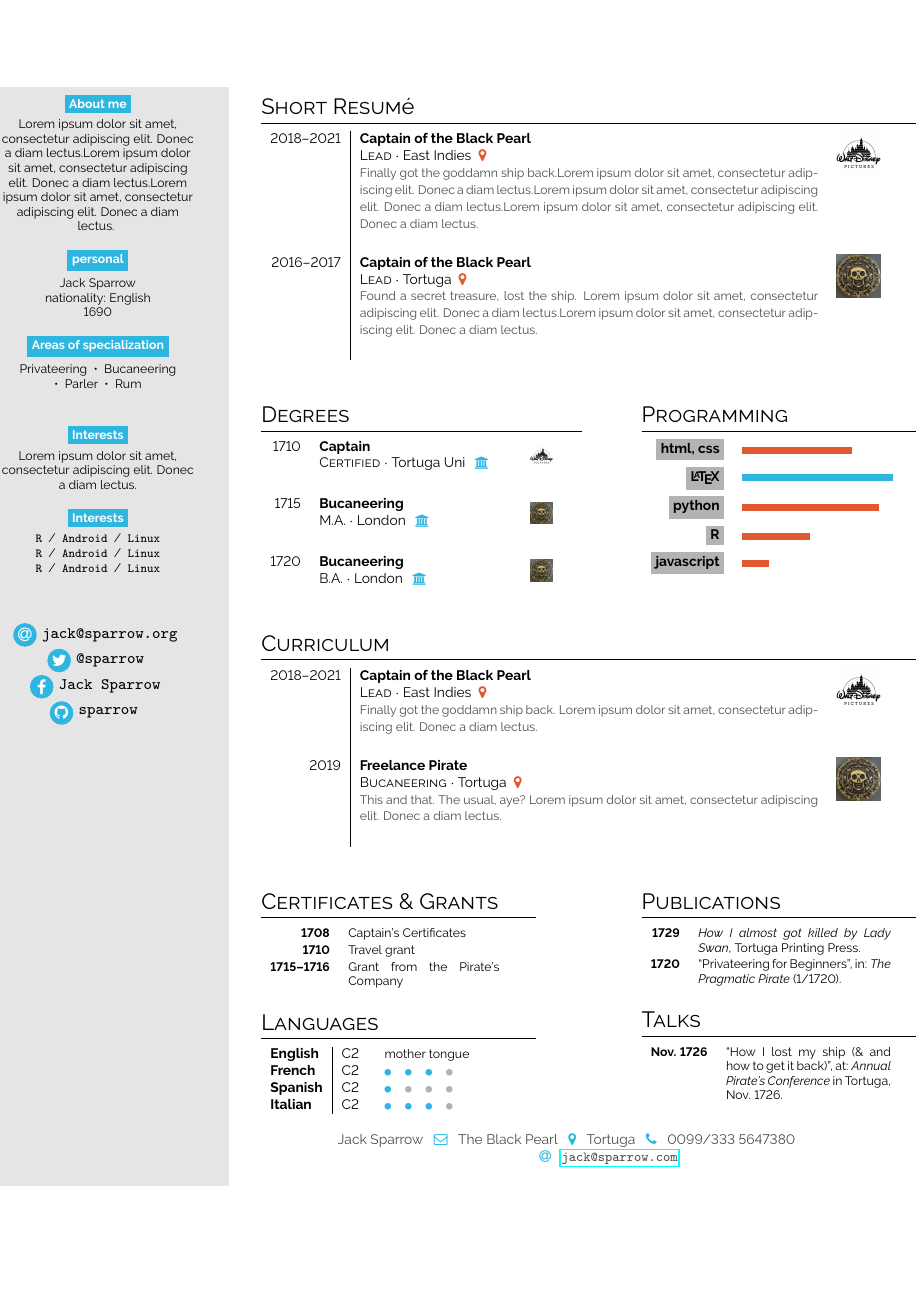
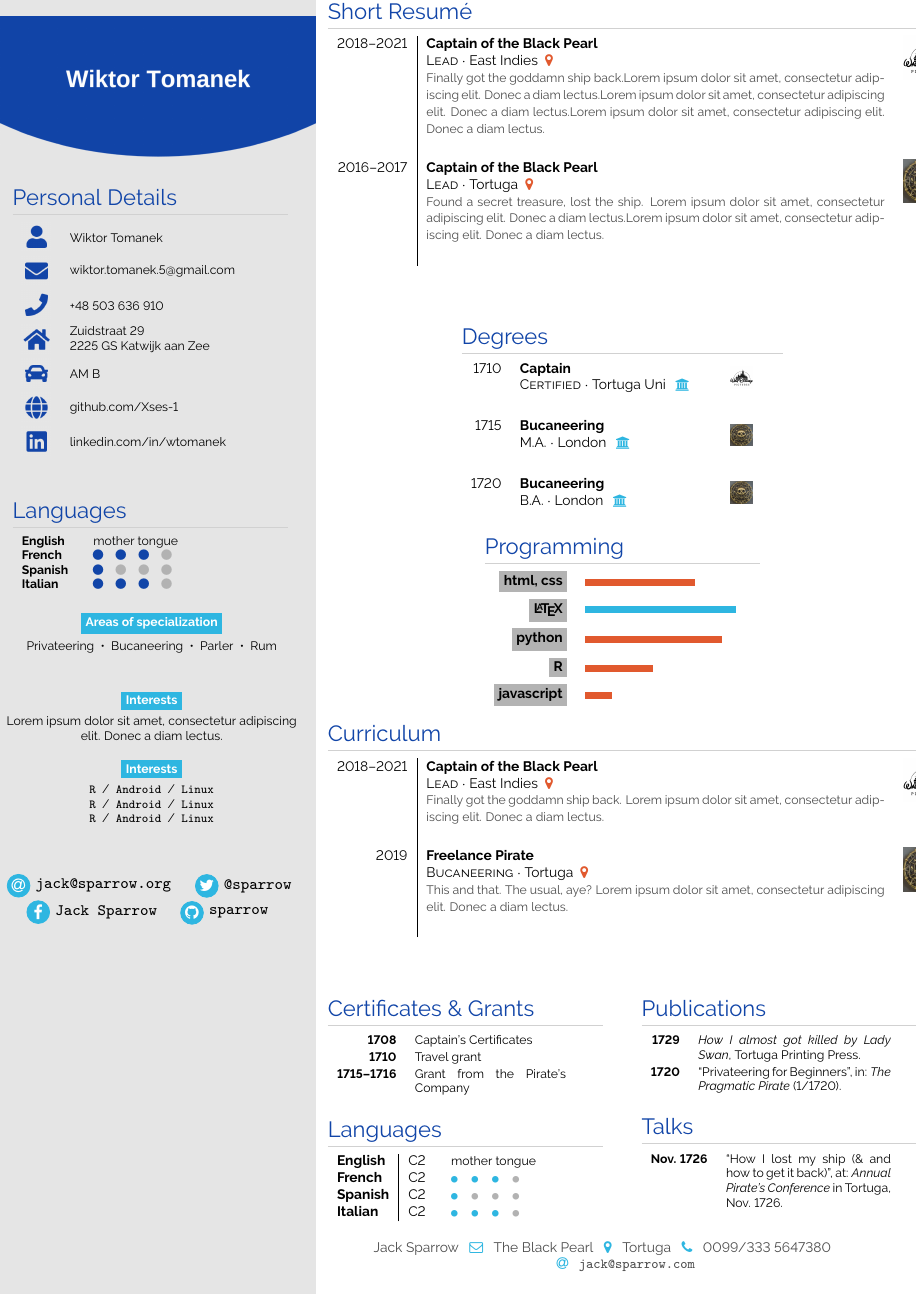
Before and after one commit to Xses-1/Resume, a LaTeX document (main.tex, which reads simplehipstercv.cls, simplehipstercv.sty): the whole page. Compiled offline with pdfLaTeX.

Commit message:
New pictures, new stuff. Progress on main.

```diff
--- a/main.tex
+++ b/main.tex
@@ -22,41 +17,80 @@
 \begin{document}
 
 
-\thispagestyle{empty}
+\thispagestyle{plain}
 %-------------------------------------------------------------
 
 % this has to be here so the paracols starts..
-\subsection*{}
-\vspace{4em}
-
-\setlength{\columnsep}{1.5cm}
-\columnratio{0.23}[0.75]
+\setlength{\columnsep}{5.6mm}
+\columnratio{0.34}[0.63]
 \begin{paracol}{2}
 \hbadness5000
-%\backgroundcolor{c[1]}[rgb]{1,1,0.8} % cream yellow for column-1 %\backgroundcolor{g}[rgb]{0.8,1,1} % \backgroundcolor{l}[rgb]{0,0,0.7} % dark blue for left margin
+% \backgroundcolor{c[1]}[rgb]{1,1,0.8} % cream yellow for column-1
+% \backgroundcolor{g}[rgb]{0.8,1,1}
+% \backgroundcolor{l}[rgb]{0,0,0.7} % dark blue for left margin
 
 \paracolbackgroundoptions
 
 % 0.9,0.9,0.9 -- 0.8,0.8,0.8
 
+\center
+
+\includegraphics[width=0.344\textwidth]{figures/top.png}
 
 \footnotesize
-{\setasidefontcolour
+{
+\color{black}
 \center
+{\footnotesize}
 
-\bg{cvgreen}{white}{About me}\\[0.5em]
+% Personal details section 'erere
+\begin{minipage}[t]{0.3\textwidth}
+	\section*{Personal Details}
+	\begin{tabular}{>{\footnotesize\bfseries}l >{\footnotesize}p{0.55\textwidth} }
 
-{\footnotesize
-\lorem\lorem\lorem}
+		  \vcell{\includegraphics[width=6.8mm]{figures/Identity.png}}
+		& \vcell{Wiktor Tomanek}					\\[-\rowheight]
+		  \printcellmiddle & \printcellmiddle				\\
+
+		  \vcell{\includegraphics[width=6.8mm]{figures/Mail.png}}
+		& \vcell{wiktor.tomanek.5@gmail.com} 				\\[-\rowheight]
+		  \printcellmiddle & \printcellmiddle 				\\
+
+		  \vcell{\includegraphics[width=6.8mm]{figures/Phone.png}}
+		& \vcell{+48 503 636 910} 					\\[-\rowheight]
+		  \printcellmiddle & \printcellmiddle 				\\
+
+		  \vcell{\includegraphics[width=6.8mm]{figures/Address.png}}
+		& \vcell{Zuidstraat 29 \newline 2225 GS Katwijk aan Zee} 	\\[-\rowheight]
+		  \printcellmiddle & \printcellmiddle 				\\
+
+		  \vcell{\includegraphics[width=6.8mm]{figures/License.png}}
+		& \vcell{AM B} 							\\[-\rowheight]
+		  \printcellmiddle & \printcellmiddle 				\\
+
+		  \vcell{\includegraphics[width=6.8mm]{figures/Web.png}}
+		& \vcell{\href{https://github.com/Xses-1}{github.com/Xses-1}} 	\\[-\rowheight]
+		  \printcellmiddle & \printcellmiddle 				\\
+
+		  \vcell{\includegraphics[width=6.8mm]{figures/LinkIN.png}}
+		& \vcell{\href{https://www.linkedin.com/in/wtomanek}{linkedin.com/in/wtomanek}}
+			\\[-\rowheight]
+		  \printcellmiddle & \printcellmiddle
+
+	\end{tabular}
+
+\bigskip
 \bigskip
 
-\bg{cvgreen}{white}{personal} \\[0.5em]
-Jack Sparrow
+\section*{Languages}
+\begin{tabular}{l r}
+	\textbf{English} & {\phantom{x}\footnotesize mother tongue} \\
+	\textbf{French}  & \pictofraction{\faCircle}{Blue}{3}{black!30}{1}{} \\
+	\textbf{Spanish} & \pictofraction{\faCircle}{Blue}{1}{black!30}{3}{} \\
+	\textbf{Italian} & \pictofraction{\faCircle}{Blue}{3}{black!30}{1}{}
+\end{tabular}
 
-nationality: English
-
-1690
-
+\end{minipage}
 \bigskip
 
 \bg{cvgreen}{white}{Areas of specialization} \\[0.5em]
--- a/simplehipstercv.cls
+++ b/simplehipstercv.cls
@@ -5,6 +5,8 @@
 \LoadClass[]{article}
 \RequirePackage{xcolor}
 
+\definecolor{Blue}{HTML}{1145A8}
+\definecolor{spacergrey}{HTML}{D1D1D1}
 \definecolor{headercolour}{rgb}{0.25,0.25,0.25}
 %-------------------------------------------------------
 \definecolor{materialpurple}{HTML}{9C27B0}
--- a/simplehipstercv.sty
+++ b/simplehipstercv.sty
@@ -2,7 +2,7 @@
 \usepackage[T1]{fontenc}
 
 \usepackage{fontawesome}
-\usepackage{hyperref}
+\usepackage[hidelinks]{hyperref}
 \setlength{\parindent}{0cm}
 \usepackage{paracol}
 \usepackage{ifthen}
@@ -13,6 +13,7 @@
 \usepackage{float}
 
 \usepackage{array}
+\usepackage{vcell}
 %\setlength\extrarowheight{1.5em} % adds some spacing between the lines of the CV's tabulars
 % not used here as not to interfer with other tables
 \usetikzlibrary{decorations.text}
@@ -45,9 +46,10 @@
 \usepackage{titlesec} % Allows creating custom \sections
 
 % Format of the section titles
-\titleformat{\section}{
-\scshape\Large\raggedright}{}{0em}{}[\titlerule] % smallcaps, Large, continuous line - looks better if two columns, might look a bit too dramatic if just one ;)
-\titlespacing{\section}{0pt}{12pt}{5pt} % Spacing around titles {<left spacing>}{<before spacing>}{<after spacing>}
+\titleformat{\section}{\color{Blue}\Large\raggedright}{}{0em}
+	    {}[\color{spacergrey}\titlerule]
+% smallcaps, Large, continuous line - looks better if two columns, might look a bit too dramatic if just one ;)
+\titlespacing{\section}{0pt}{5pt}{5pt} % Spacing around titles {<left spacing>}{<before spacing>}{<after spacing>}
 %----------------------------------------------------
 
  \newcommand{\cvkeyword}[3]{
```
Also changed, not shown: figures/Address.png (added), figures/Bottom.png (added), figures/Identity.png (added), figures/License.png (added), figures/LinkIN.png (added), figures/Mail.png (added), figures/Phone.png (added), figures/Top.png (added), figures/Web.png (added), main.pdf, main.tex (11 more changed lines), 2 other files.
